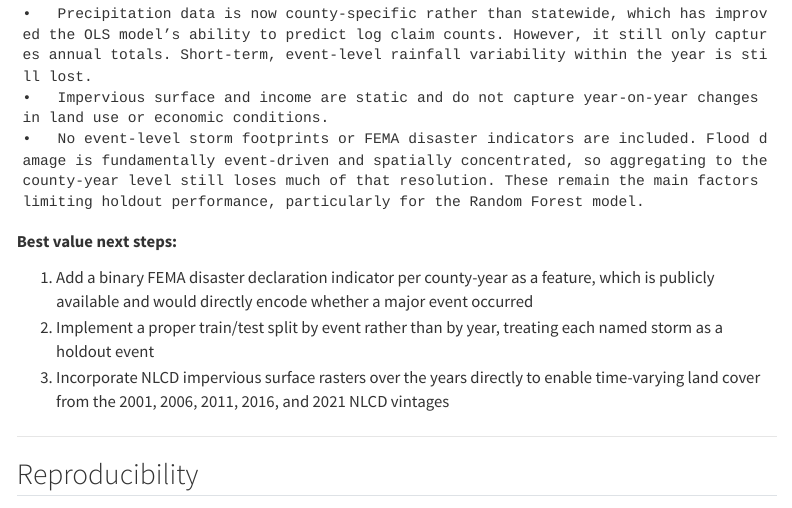
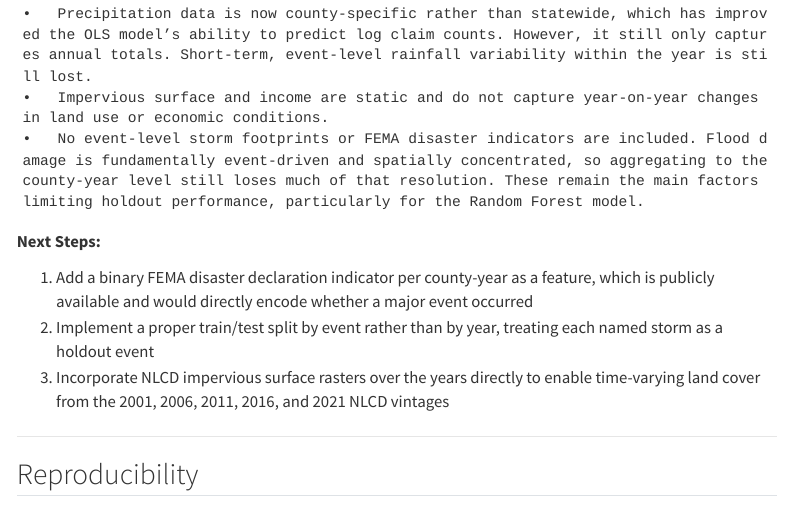
Before and after one commit to maya-rae/texas_floods, a Quarto document (texas_flood_analysis.qmd): the page in a window 1100 px wide, from 9370 px down. Rendered offline with R 4.5, knitr and Pandoc in place of Quarto, with nearby package versions; menus at the side of the page are left out.

Commit message:
update qmd file

```diff
--- a/texas_flood_analysis.qmd
+++ b/texas_flood_analysis.qmd
@@ -317,7 +317,7 @@ The full table is saved to `outputs/texas_risk_score_final.csv`.
 	•	Impervious surface and income are static and do not capture year-on-year changes in land use or economic conditions.
 	•	No event-level storm footprints or FEMA disaster indicators are included. Flood damage is fundamentally event-driven and spatially concentrated, so aggregating to the county-year level still loses much of that resolution. These remain the main factors limiting holdout performance, particularly for the Random Forest model.
 
-**Best value next steps:**
+**Next Steps:**
 
 1. Add a binary FEMA disaster declaration indicator per county-year as a
    feature, which is publicly available and would directly encode whether a
```
